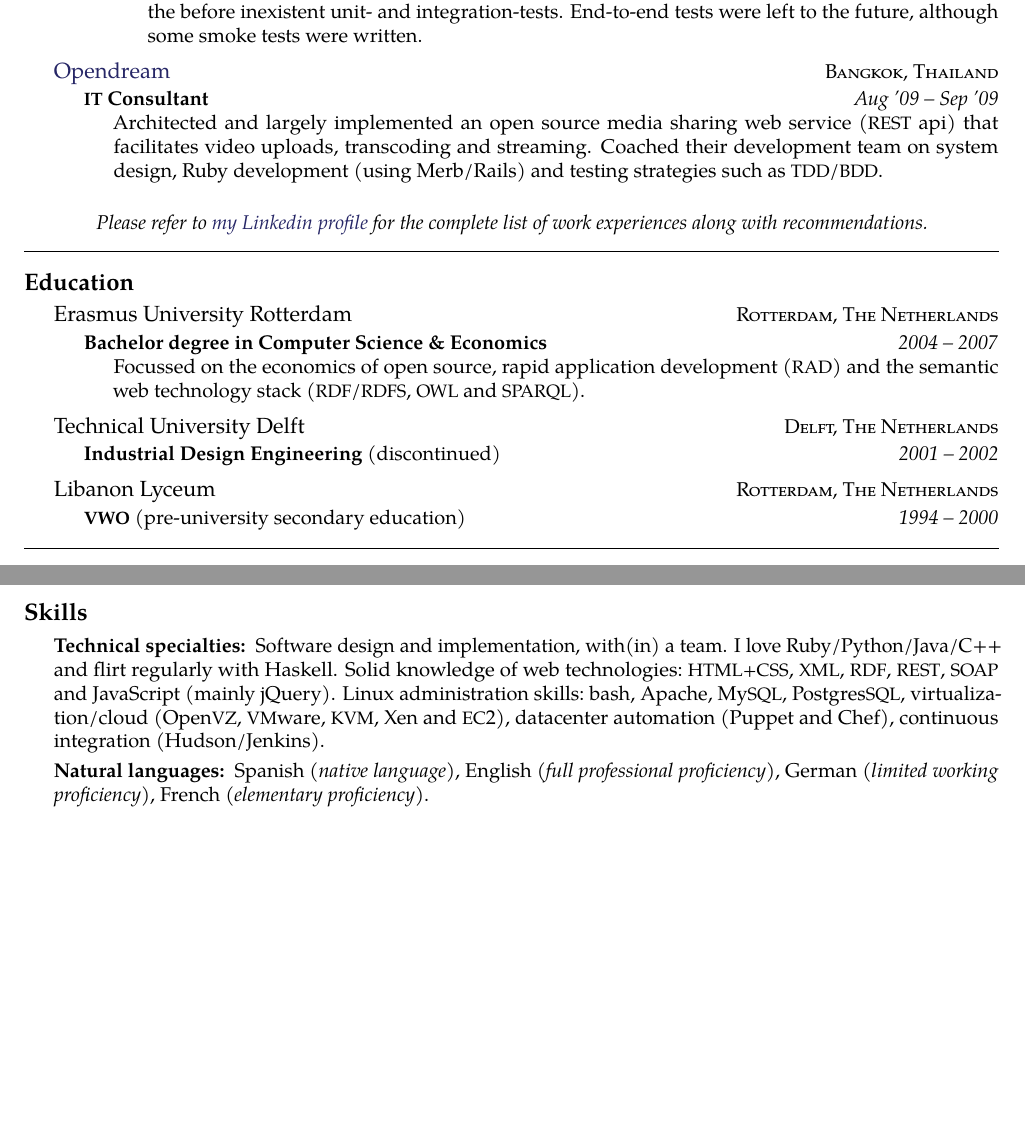
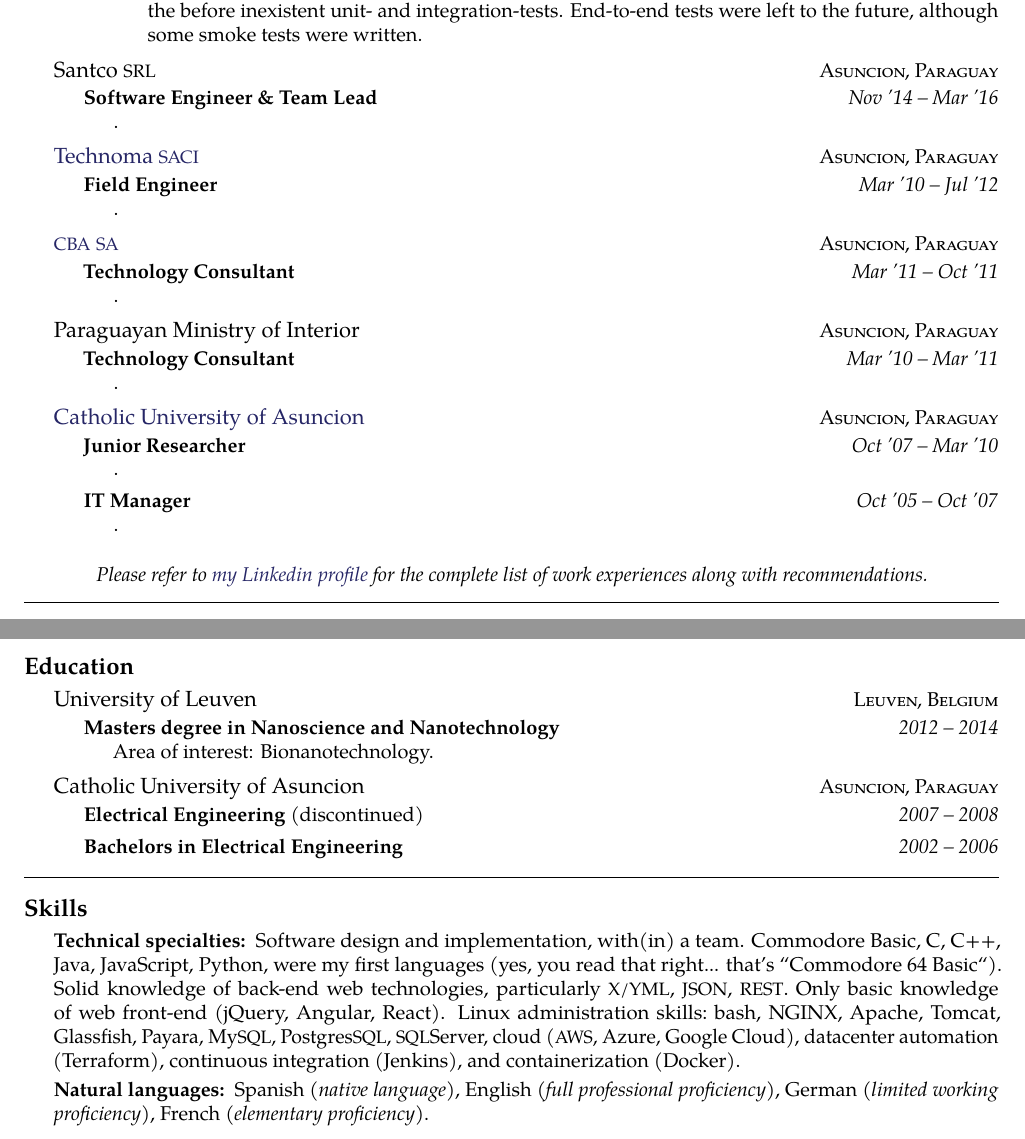
Before and after one commit to lugaramirez/charlie-victor, a LaTeX CV (cv_11.tex): two parts of pages 1 and 2 of 2, joined at a grey line, cut so that both start at the same text, the shorter picture padded with empty space. Compiled offline with pdfLaTeX.

Commit message:
Finished the structure, now to fill the gaps...

```diff
--- a/cv_11.tex
+++ b/cv_11.tex
@@ -103,13 +103,66 @@
 %------------------------------------------------
 
 \headedsection % Employer name which can include a hyperlink and location/URL on the right side of the page
-{\href{http://www.opendream.th}{Opendream}}
-{\textsc{Bangkok, Thailand}} {
+{Santco \acr{SRL}}
+{\textsc{Asuncion, Paraguay}} {
 
 \headedsubsection % Job title entry for the current employer
-{\acr{IT} Consultant}
-{Aug '09 -- Sep '09}
-{\bodytext{Architected and largely implemented an open source media sharing web service (\acr{REST} api) that facilitates video uploads, transcoding and streaming. Coached their development team on system design, Ruby development (using Merb/Rails) and testing strategies such as \acr{TDD}/\acr{BDD}.}}
+{Software Engineer \& Team Lead}
+{Nov '14 -- Mar '16}
+{\bodytext{.}}
+}
+
+%------------------------------------------------
+
+\headedsection % Employer name which can include a hyperlink and location/URL on the right side of the page
+{\href{http://www.technoma.com.py/}{Technoma \acr{SACI}}}
+{\textsc{Asuncion, Paraguay}} {
+
+\headedsubsection % Job title entry for the current employer
+{Field Engineer}
+{Mar '10 -- Jul '12}
+{\bodytext{.}}
+}
+
+%------------------------------------------------
+
+\headedsection % Employer name which can include a hyperlink and location/URL on the right side of the page
+{\href{https://www.cba.com.py/}{\acr{CBA} \acr{SA}}}
+{\textsc{Asuncion, Paraguay}} {
+
+\headedsubsection % Job title entry for the current employer
+{Technology Consultant}
+{Mar '11 -- Oct '11}
+{\bodytext{.}}
+}
+
+%------------------------------------------------
+
+\headedsection % Employer name which can include a hyperlink and location/URL on the right side of the page
+{Paraguayan Ministry of Interior}
+{\textsc{Asuncion, Paraguay}} {
+
+\headedsubsection % Job title entry for the current employer
+{Technology Consultant}
+{Mar '10 -- Mar '11}
+{\bodytext{.}}
+}
+
+%------------------------------------------------
+
+\headedsection % Employer name which can include a hyperlink and location/URL on the right side of the page
+{\href{http://www.universidadcatolica.edu.py/}{Catholic University of Asuncion}}
+{\textsc{Asuncion, Paraguay}} {
+
+\headedsubsection % Job title entry for the current employer
+{Junior Researcher}
+{Oct '07 -- Mar '10}
+{\bodytext{.}}
+
+\headedsubsection % Job title entry for the current employer
+{IT Manager}
+{Oct '05 -- Oct '07}
+{\bodytext{.}}
 }
 
 %------------------------------------------------
@@ -129,35 +182,28 @@
 \roottitle{Education} % Top level section
 
 \headedsection % Employer name which can include a hyperlink and location/URL on the right side of the page
-{Erasmus University Rotterdam}
-{\textsc{Rotterdam, The Netherlands}} {
+{University of Leuven}
+{\textsc{Leuven, Belgium}} {
 
 \headedsubsection % Job title entry for the current employer
-{Bachelor degree in Computer Science \& Economics}
-{2004 -- 2007}
-{\bodytext{Focussed on the economics of open source, rapid application development (\acr{RAD}) and the semantic web technology stack (\acr{RDF}/\acr{RDFS}, \acr{OWL} and \acr{SPARQL}).}}
+{Masters degree in Nanoscience and Nanotechnology}
+{2012 -- 2014}
+{\bodytext{Area of interest: Bionanotechnology.}}
 }
 
 %------------------------------------------------
 
 \headedsection % Employer name which can include a hyperlink and location/URL on the right side of the page
-{Technical University Delft}
-{\textsc{Delft, The Netherlands}} {
+{Catholic University of Asuncion}
+{\textsc{Asuncion, Paraguay}} {
 
 \headedsubsection % Job title entry for the current employer
-{Industrial Design Engineering \textnormal{(discontinued)}}
-{2001 -- 2002} {}
-}
-
-%------------------------------------------------
-
-\headedsection % Employer name which can include a hyperlink and location/URL on the right side of the page
-{Libanon Lyceum}
-{\textsc{Rotterdam, The Netherlands}} {
+{Electrical Engineering \textnormal{(discontinued)}}
+{2007 -- 2008} {}
 
 \headedsubsection % Job title entry for the current employer
-{\acr{VWO} \textnormal{(pre-university secondary education)}}
-{1994 -- 2000} {}
+{Bachelors in Electrical Engineering}
+{2002 -- 2006} {}
 }
 
 \spacedhrule{0.5em}{-0.4em} % Horizontal rule - the first bracket is whitespace before and the second is after
@@ -170,7 +216,7 @@
 
 \inlineheadsection % Special section that has an inline header with a 'hanging' paragraph
 {Technical specialties:}
-{Software design and implementation, with(in) a team. I love Ruby/Python/Java/C++ and flirt regularly with Haskell. Solid knowledge of web technologies:\ \acr{HTML+CSS}, \acr{XML}, \acr{RDF}, \acr{REST}, \acr{SOAP} and JavaScript (mainly jQuery). Linux administration skills:\ bash, Apache, My\acr{SQL}, Postgres\acr{SQL}, virtualization/cloud (Open\acr{VZ}, \acr{VM}ware, \acr{KVM}, Xen and \acr{EC}2), datacenter automation (Puppet and Chef), continuous integration (Hudson/Jenkins).}
+{Software design and implementation, with(in) a team. Commodore Basic, C, C++, Java, JavaScript, Python, were my first languages (yes, you read that right... that's ``Commodore 64 Basic``). Solid knowledge of back-end web technologies, particularly \acr{X/YML}, \acr{JSON}, \acr{REST}. Only basic knowledge of web front-end (jQuery, Angular, React). Linux administration skills:\ bash, NGINX, Apache, Tomcat, Glassfish, Payara, My\acr{SQL}, Postgres\acr{SQL}, \acr{SQL}Server, cloud (\acr{AWS}, Azure, Google Cloud), datacenter automation (Terraform), continuous integration (Jenkins), and containerization (Docker).}
 
 %------------------------------------------------
 
```
Also changed, not shown: cv_11.pdf (added).
